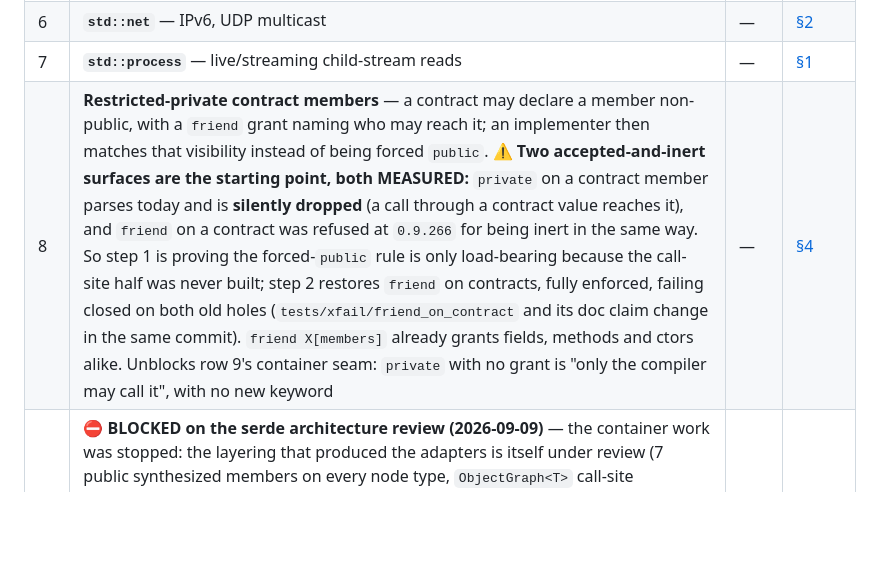
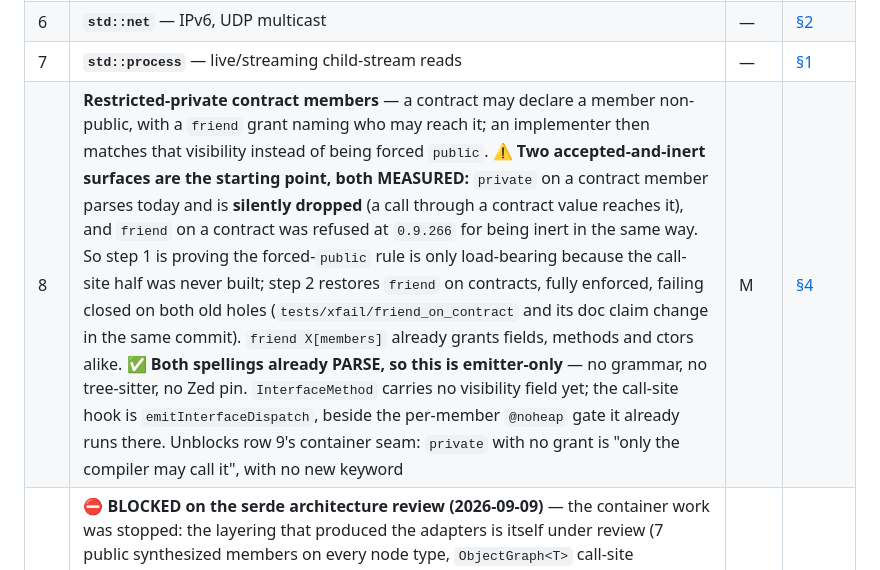
Before and after one commit to cosmic-canopy/kama, a Markdown page: docs/ROADMAP.md, the part around the change. Rendered like a GitHub page; blank space fills up the shorter version.

```diff
--- a/docs/ROADMAP.md
+++ b/docs/ROADMAP.md
@@ -59,7 +59,7 @@ detail, so it is only as good as that reasoning: `?` marks a row the detail itse
 | 5 | **`std::io` transform adapters** — compression et al., composing with serde and net | — | [§1](ROADMAP_DETAIL.md#s1) |
 | 6 | **`std::net`** — IPv6, UDP multicast | — | [§2](ROADMAP_DETAIL.md#s2) |
 | 7 | **`std::process`** — live/streaming child-stream reads | — | [§1](ROADMAP_DETAIL.md#s1) |
-| 8 | **Restricted-private contract members** — a contract may declare a member non-public, with a `friend` grant naming who may reach it; an implementer then matches that visibility instead of being forced `public`. ⚠️ **Two accepted-and-inert surfaces are the starting point, both MEASURED:** `private` on a contract member parses today and is **silently dropped** (a call through a contract value reaches it), and `friend` on a contract was refused at `0.9.266` for being inert in the same way. So step 1 is proving the forced-`public` rule is only load-bearing because the call-site half was never built; step 2 restores `friend` on contracts, fully enforced, failing closed on both old holes (`tests/xfail/friend_on_contract` and its doc claim change in the same commit). `friend X[members]` already grants fields, methods and ctors alike. Unblocks row 9's container seam: `private` with no grant is "only the compiler may call it", with no new keyword | — | [§4](ROADMAP_DETAIL.md#s4) |
+| 8 | **Restricted-private contract members** — a contract may declare a member non-public, with a `friend` grant naming who may reach it; an implementer then matches that visibility instead of being forced `public`. ⚠️ **Two accepted-and-inert surfaces are the starting point, both MEASURED:** `private` on a contract member parses today and is **silently dropped** (a call through a contract value reaches it), and `friend` on a contract was refused at `0.9.266` for being inert in the same way. So step 1 is proving the forced-`public` rule is only load-bearing because the call-site half was never built; step 2 restores `friend` on contracts, fully enforced, failing closed on both old holes (`tests/xfail/friend_on_contract` and its doc claim change in the same commit). `friend X[members]` already grants fields, methods and ctors alike. ✅ **Both spellings already PARSE, so this is emitter-only** — no grammar, no tree-sitter, no Zed pin. `InterfaceMethod` carries no visibility field yet; the call-site hook is `emitInterfaceDispatch`, beside the per-member `@noheap` gate it already runs there. Unblocks row 9's container seam: `private` with no grant is "only the compiler may call it", with no new keyword | M | [§4](ROADMAP_DETAIL.md#s4) |
 | 9 | ⛔ **BLOCKED on the serde architecture review (2026-09-09)** — the container work was stopped: the layering that produced the adapters is itself under review (7 public synthesized members on every node type, `ObjectGraph<T>` call-site ceremony, `43dd3dd`'s method on the method-free triad). Settle the architecture first; the gaps below are the consumers of whatever it decides. **Serialization follow-ups — the GRAPH GAPS first** — a collection of edges (`DynamicArray<Shared<Node>>`: a node with N children, the canonical graph shape, refused today with a message that says so) and an enum payload holding one; a fat `Owned<Contract>` field. Then deserialize breadth (`FixedArray`/`InlineArray` read, a bare buffer of an intrinsic), yaml/xml back ends, a `Format` contract so a back end's entry points are checked rather than a convention | — | [§4](ROADMAP_DETAIL.md#s4) |
 | 10 | **Serde naming pass** — the type names now say `{Addressing}{Medium}Serializer` and the binary module's entry points name their addressing, but the MODULE names still mix axes: `json` is a format, `binary` a medium. Renaming is a source break, so it belongs before the tag or not at all. Also folds in the general `@deprecated` declaration marker (a use-site warning), which must EXTEND the field meaning that shipped, not redefine it | S | [§4](ROADMAP_DETAIL.md#s4) |
 | 11 | **Compiler defects found building AND reviewing the serde split (`0.9.269`)** — the stdlib `Weak<Contract>` does not monomorphize AT ALL (`tryUpgrade`'s `Shared.make` cannot infer over a contract element; no fixture ever used it); a TEMPORARY passed to a contract-typed parameter takes the address of an rvalue in the emitted C (bind a local meanwhile); a generic `ctor` in ARGUMENT position does not infer its type argument from its own arguments. **Added by the 2026-09-09 review, each MEASURED:** a `when [...]` gate naming a FREE-PARAMETER contract with a concrete argument never holds, though the same bound works in a generic fn's and a generic type's parameter list; and four misleading diagnostics — a collection-of-edges field blames the container with advice that cannot be followed, the "collection OF nodes" message fires only for `Owned<Shared<X>>` and calls a smart pointer a collection, an enum payload edge reports "not `@generate`" about a type that IS, and an internal payload name (`__p_next`) leaks into user-facing text. Each fails loudly, not silently; each wants a fixture or an `xfail` | — | [§4](ROADMAP_DETAIL.md#s4) |
```
Also changed, not shown: docs/ROADMAP_DETAIL.md (+18 -4 lines).
